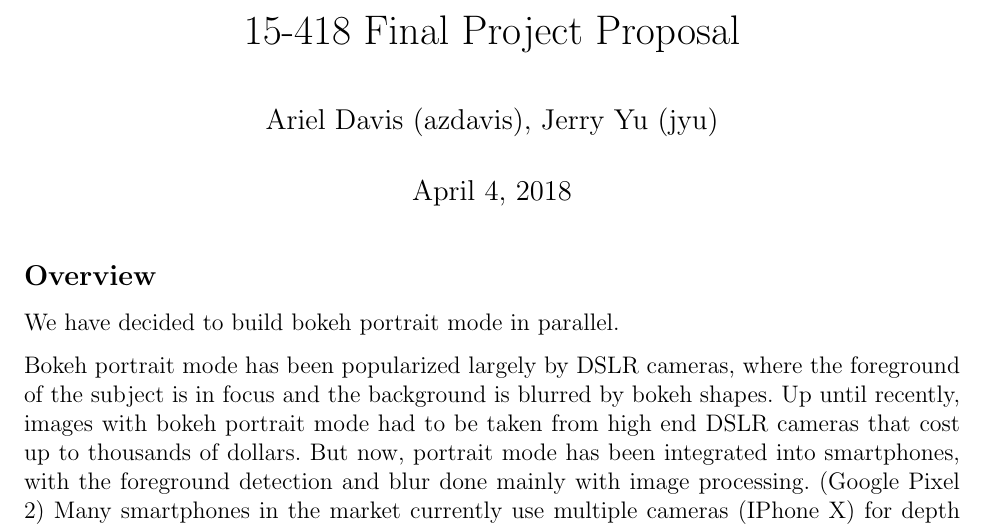
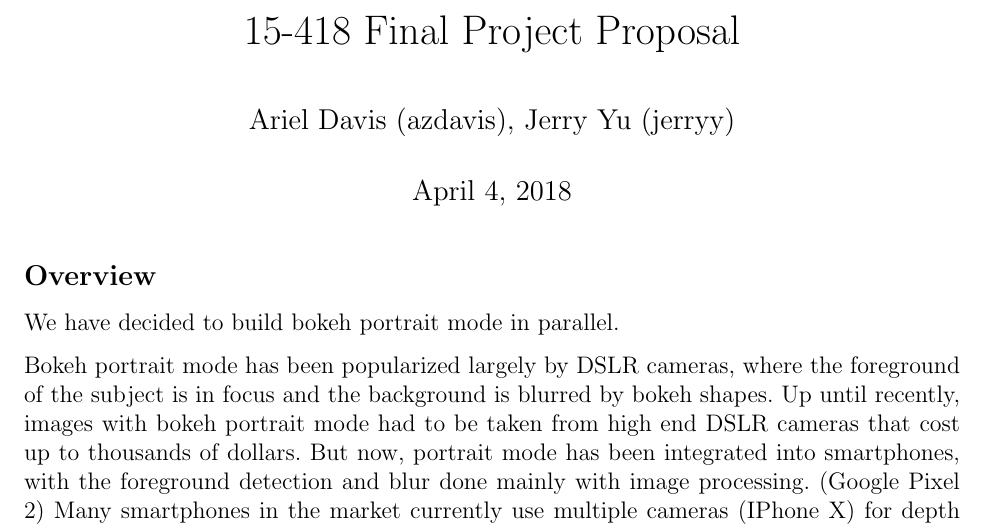
Before and after one commit to azdavis/cmu-15-418-final, a LaTeX document (writeup/proposal.tex): part of page 1 of 3, cut so that both start at the same text. Compiled offline with pdfLaTeX.

Commit message:
Use andrew

```diff
--- a/writeup/proposal.tex
+++ b/writeup/proposal.tex
@@ -9,7 +9,7 @@
 \usepackage{graphicx}
 \graphicspath{{img/}}
 \frenchspacing
-\author{Ariel Davis (azdavis), Jerry Yu (jyu)}
+\author{Ariel Davis (azdavis), Jerry Yu (jerryy)}
 \date{\today}
 \title{15-418 Final Project Proposal}
 \begin{document}
```
